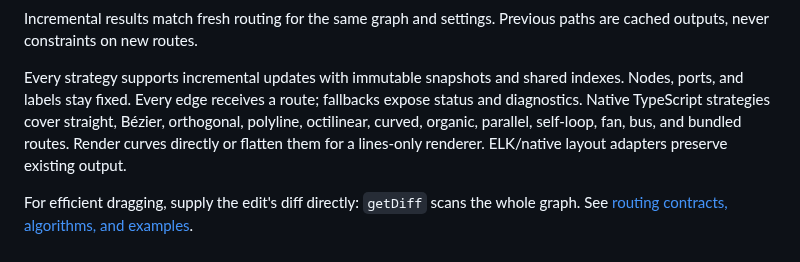
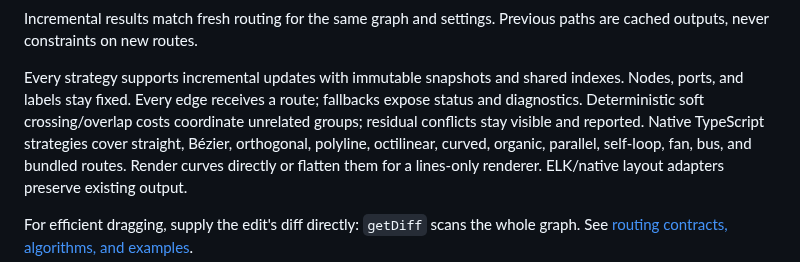
Before and after one commit to statelyai/layout, a Markdown page: README.md, the part around the change. Rendered like a GitHub page.

Commit message:
Coordinate route conflicts deterministically and fix group key collisions

```diff
--- a/README.md
+++ b/README.md
@@ -79,7 +79,8 @@ paths are cached outputs, never constraints on new routes.
 
 Every strategy supports incremental updates with immutable snapshots and shared
 indexes. Nodes, ports, and labels stay fixed. Every edge receives a route;
-fallbacks expose status and diagnostics. Native TypeScript strategies cover
+fallbacks expose status and diagnostics. Deterministic soft crossing/overlap costs
+coordinate unrelated groups; residual conflicts stay visible and reported. Native TypeScript strategies cover
 straight, Bézier, orthogonal, polyline, octilinear, curved, organic, parallel,
 self-loop, fan, bus, and bundled routes. Render curves directly or flatten them
 for a lines-only renderer. ELK/native layout adapters preserve existing output.
```
Also changed, not shown: .changeset/native-incremental-routing.md (+2 -0 lines), docs/routing.md (+9 -6 lines), docs/proofs/incremental-routing/coordinated-catalog.png (added), docs/proofs/incremental-routing/coordinated-incremental.png (added), docs/proofs/incremental-routing/coordination.png (added), 9 other files.
